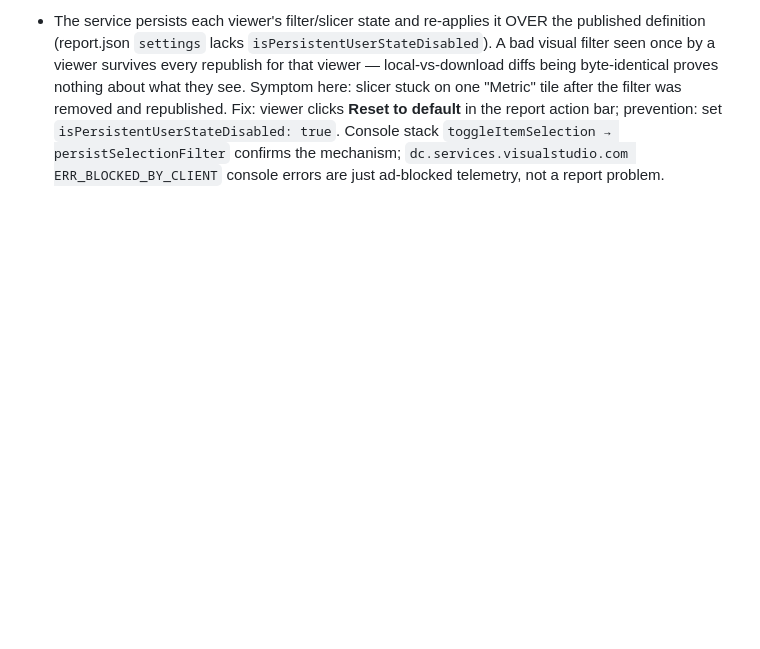
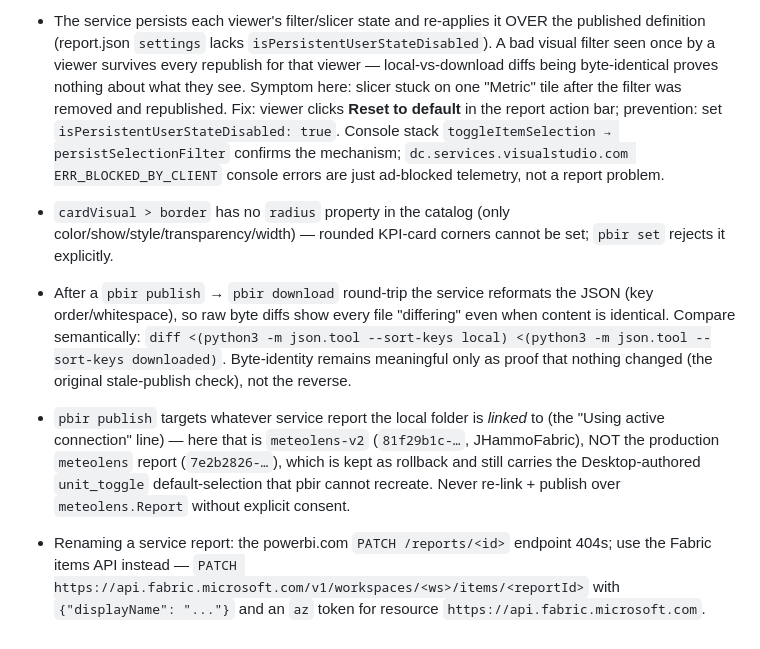
Before and after one commit to jonhammond/meteolens, a Markdown page: .claude/rules/pbir-cli.md, the part around the change. Drawn GitHub-style; blank space fills up the shorter version.

Commit message:
report ui 3

```diff
--- a/.claude/rules/pbir-cli.md
+++ b/.claude/rules/pbir-cli.md
@@ -17,3 +17,7 @@
 - `pbir` writes every numeric literal in Double form (`1D`, `12D`) even for enum-typed properties like `general.orientation`. That is what Desktop produces as well, so `"Value": "1D"` is correct and not the cause of a mis-rendering enum — don't chase it.
 - Narrow cards (184px) overflow their box when the title is a long measure-driven string ("Avg. Cloud Cover (%)"). Cards do not wrap titles by default: set `title.titleWrap = true` plus a smaller `title.fontSize` (11 fits two lines at 184px).
 - The service persists each viewer's filter/slicer state and re-applies it OVER the published definition (report.json `settings` lacks `isPersistentUserStateDisabled`). A bad visual filter seen once by a viewer survives every republish for that viewer — local-vs-download diffs being byte-identical proves nothing about what they see. Symptom here: slicer stuck on one "Metric" tile after the filter was removed and republished. Fix: viewer clicks **Reset to default** in the report action bar; prevention: set `isPersistentUserStateDisabled: true`. Console stack `toggleItemSelection → persistSelectionFilter` confirms the mechanism; `dc.services.visualstudio.com ERR_BLOCKED_BY_CLIENT` console errors are just ad-blocked telemetry, not a report problem.
+- `cardVisual > border` has no `radius` property in the catalog (only color/show/style/transparency/width) — rounded KPI-card corners cannot be set; `pbir set` rejects it explicitly.
+- After a `pbir publish` → `pbir download` round-trip the service reformats the JSON (key order/whitespace), so raw byte diffs show every file "differing" even when content is identical. Compare semantically: `diff <(python3 -m json.tool --sort-keys local) <(python3 -m json.tool --sort-keys downloaded)`. Byte-identity remains meaningful only as proof that nothing changed (the original stale-publish check), not the reverse.
+- `pbir publish` targets whatever service report the local folder is *linked* to (the "Using active connection" line) — here that is `meteolens-v2` (`81f29b1c-…`, JHammoFabric), NOT the production `meteolens` report (`7e2b2826-…`), which is kept as rollback and still carries the Desktop-authored `unit_toggle` default-selection that pbir cannot recreate. Never re-link + publish over `meteolens.Report` without explicit consent.
+- Renaming a service report: the powerbi.com `PATCH /reports/<id>` endpoint 404s; use the Fabric items API instead — `PATCH https://api.fabric.microsoft.com/v1/workspaces/<ws>/items/<reportId>` with `{"displayName": "..."}` and an `az` token for resource `https://api.fabric.microsoft.com`.
```
Also changed, not shown: todo.md (+2 -0 lines).
